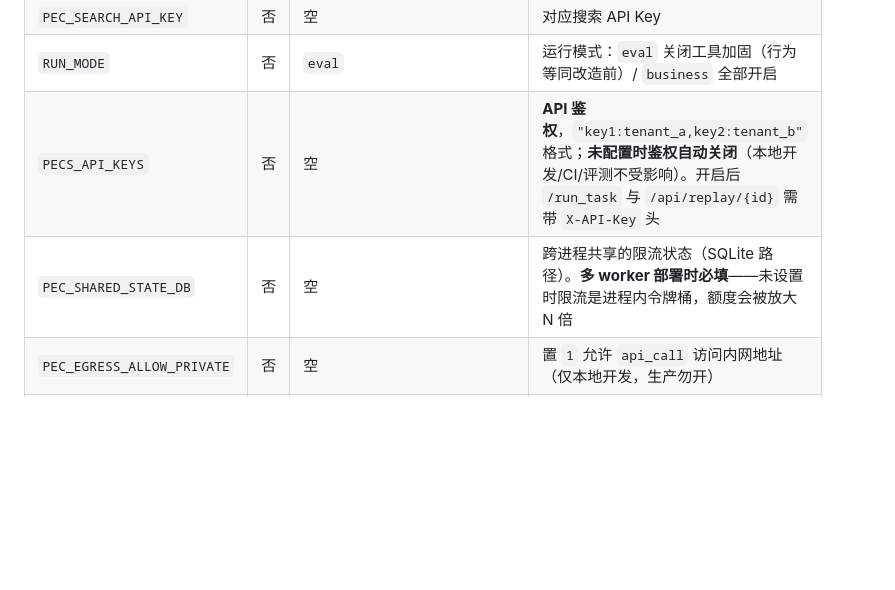
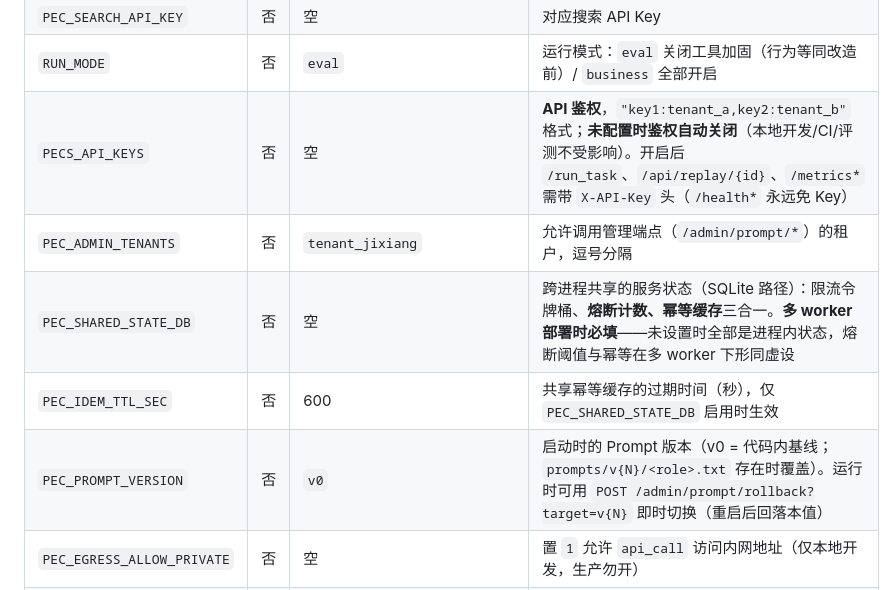
Before and after one commit to paopao-13/pecs-multi-agent, a Markdown page: README.md, the part around the change. Drawn GitHub-style; blank space fills up the shorter version.

Commit message:
docs: README 环境变量表补 Prompt 版本/管理租户/幂等 TTL，CHANGELOG 补灰度回滚与 metrics 鉴权条目

```diff
--- a/README.md
+++ b/README.md
@@ -453,8 +453,11 @@ gunicorn scripts.api:app -w 4 -b 0.0.0.0:8000 --timeout 300 --prometheus-dir $PR
 | `PEC_SEARCH_PROVIDER` | 否 | 空 | 真实搜索 API 提供商，目前支持 `tavily`；配置后 Web 检索改用其接地摘要 |
 | `PEC_SEARCH_API_KEY` | 否 | 空 | 对应搜索 API Key |
 | `RUN_MODE` | 否 | `eval` | 运行模式：`eval` 关闭工具加固（行为等同改造前）/ `business` 全部开启 |
-| `PECS_API_KEYS` | 否 | 空 | **API 鉴权**，`"key1:tenant_a,key2:tenant_b"` 格式；**未配置时鉴权自动关闭**（本地开发/CI/评测不受影响）。开启后 `/run_task` 与 `/api/replay/{id}` 需带 `X-API-Key` 头 |
-| `PEC_SHARED_STATE_DB` | 否 | 空 | 跨进程共享的限流状态（SQLite 路径）。**多 worker 部署时必填**——未设置时限流是进程内令牌桶，额度会被放大 N 倍 |
+| `PECS_API_KEYS` | 否 | 空 | **API 鉴权**，`"key1:tenant_a,key2:tenant_b"` 格式；**未配置时鉴权自动关闭**（本地开发/CI/评测不受影响）。开启后 `/run_task`、`/api/replay/{id}`、`/metrics*` 需带 `X-API-Key` 头（`/health*` 永远免 Key） |
+| `PEC_ADMIN_TENANTS` | 否 | `tenant_jixiang` | 允许调用管理端点（`/admin/prompt/*`）的租户，逗号分隔 |
+| `PEC_SHARED_STATE_DB` | 否 | 空 | 跨进程共享的服务状态（SQLite 路径）：限流令牌桶、**熔断计数、幂等缓存**三合一。**多 worker 部署时必填**——未设置时全部是进程内状态，熔断阈值与幂等在多 worker 下形同虚设 |
+| `PEC_IDEM_TTL_SEC` | 否 | 600 | 共享幂等缓存的过期时间（秒），仅 `PEC_SHARED_STATE_DB` 启用时生效 |
+| `PEC_PROMPT_VERSION` | 否 | `v0` | 启动时的 Prompt 版本（v0 = 代码内基线；`prompts/v{N}/<role>.txt` 存在时覆盖）。运行时可用 `POST /admin/prompt/rollback?target=v{N}` 即时切换（重启后回落本值） |
 | `PEC_EGRESS_ALLOW_PRIVATE` | 否 | 空 | 置 `1` 允许 `api_call` 访问内网地址（仅本地开发，生产勿开） |
 | `MAX_QUERY_CHARS` | 否 | 10000 | 单条 query 字符上限，超限直接 413 拦截、不进入 LLM |
 | `PEC_CHECKPOINT_DB` | 否 | `results/checkpoints.sqlite` | 断点续跑 / 链路回放所用的 SQLite 检查点文件 |
```
Also changed, not shown: CHANGELOG.md (+3 -0 lines).
